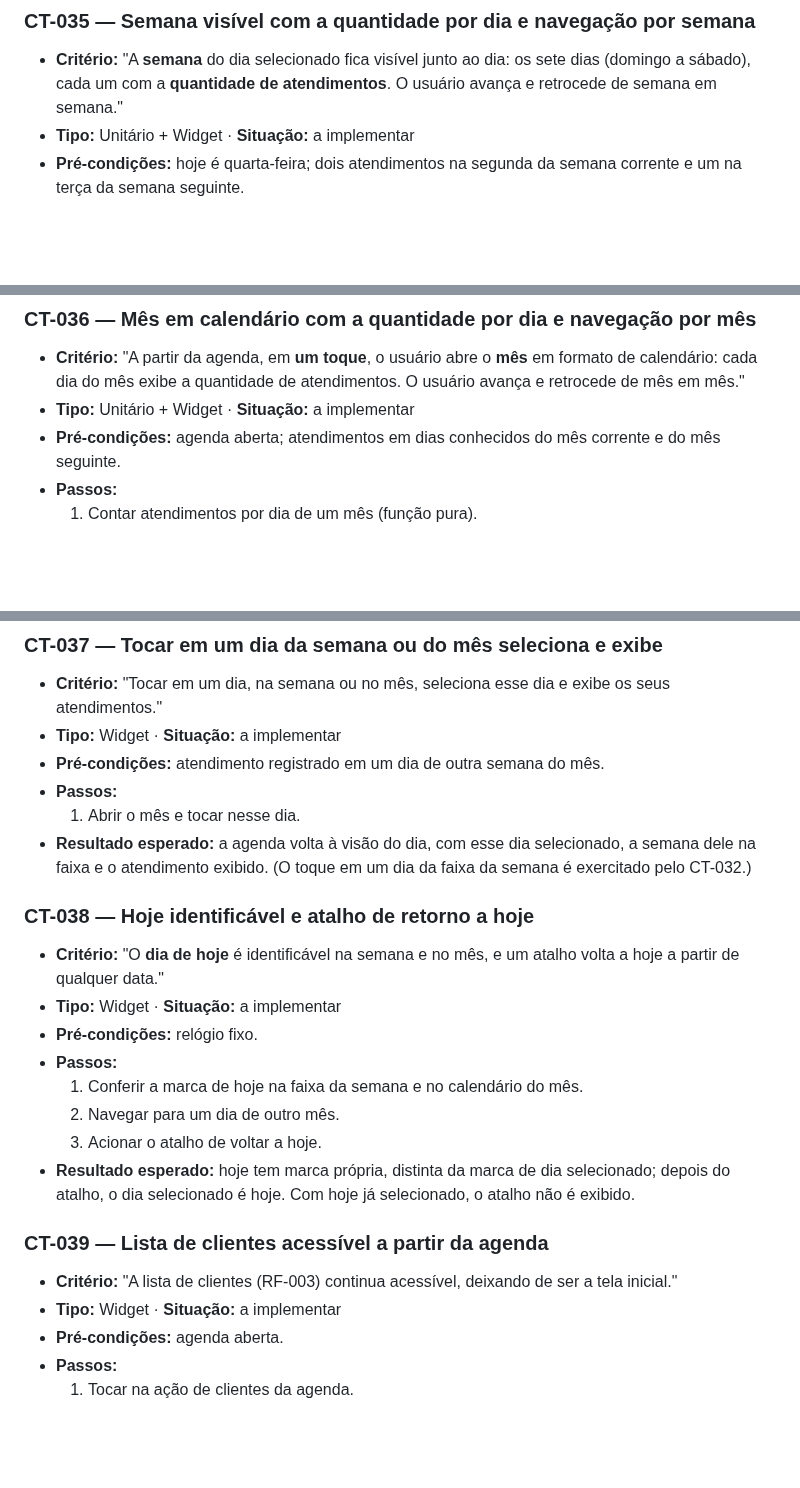
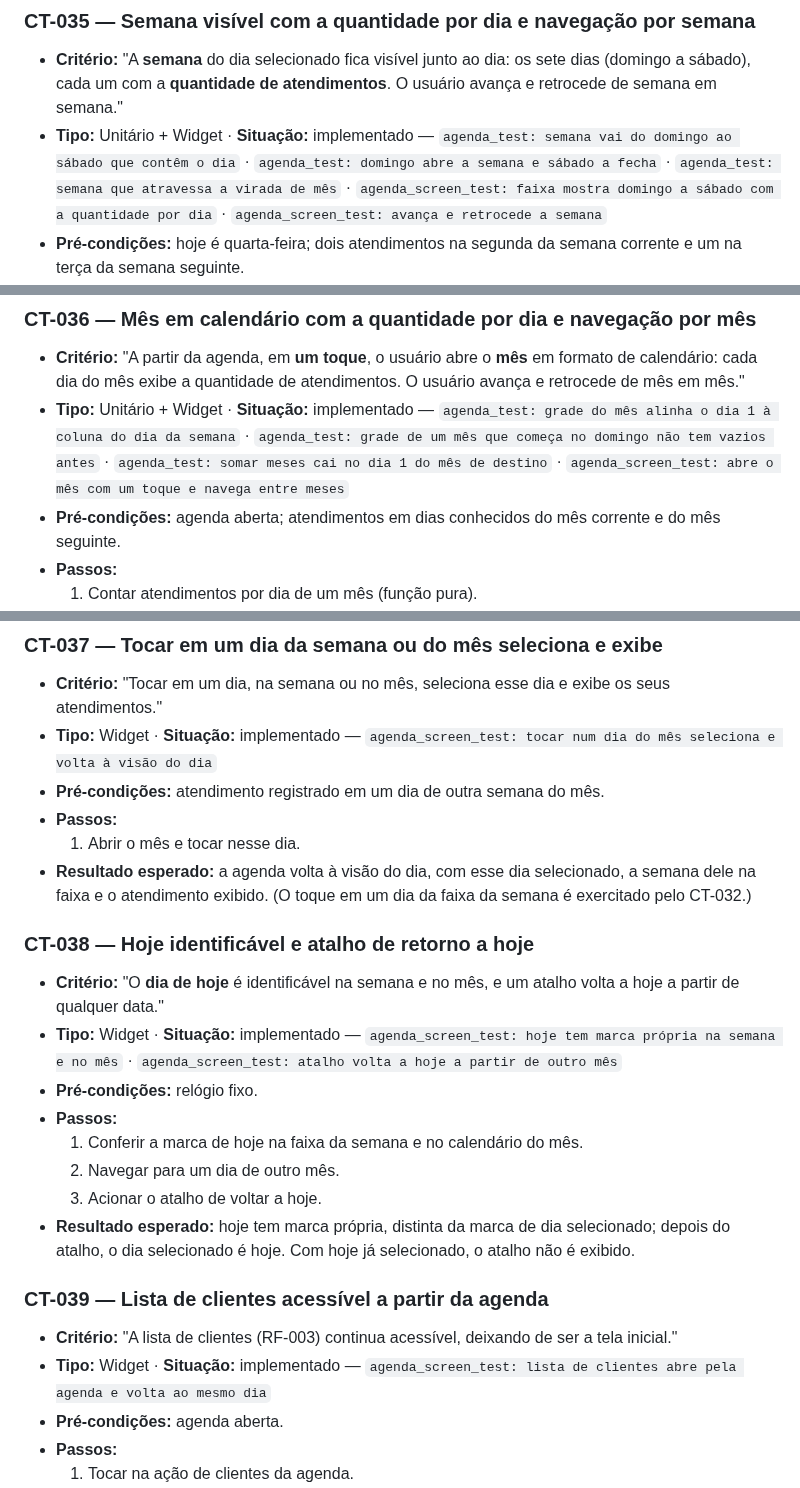
Before and after one commit to WilsonGorosthides/sgc_msclean, a Markdown page: docs/casos-de-teste.md, 3 parts joined by grey strips. Rendered like a GitHub page; blank space fills up the shorter version.

```diff
--- a/docs/casos-de-teste.md
+++ b/docs/casos-de-teste.md
@@ -521,7 +521,7 @@
 - **Critério:** "A **semana** do dia selecionado fica visível junto ao dia: os
   sete dias (domingo a sábado), cada um com a **quantidade de atendimentos**. O
   usuário avança e retrocede de semana em semana."
-- **Tipo:** Unitário + Widget · **Situação:** a implementar
+- **Tipo:** Unitário + Widget · **Situação:** implementado — `agenda_test: semana vai do domingo ao sábado que contêm o dia` · `agenda_test: domingo abre a semana e sábado a fecha` · `agenda_test: semana que atravessa a virada de mês` · `agenda_screen_test: faixa mostra domingo a sábado com a quantidade por dia` · `agenda_screen_test: avança e retrocede a semana`
 - **Pré-condições:** hoje é quarta-feira; dois atendimentos na segunda da
   semana corrente e um na terça da semana seguinte.
 - **Passos:**
@@ -537,7 +537,7 @@
 - **Critério:** "A partir da agenda, em **um toque**, o usuário abre o **mês**
   em formato de calendário: cada dia do mês exibe a quantidade de atendimentos.
   O usuário avança e retrocede de mês em mês."
-- **Tipo:** Unitário + Widget · **Situação:** a implementar
+- **Tipo:** Unitário + Widget · **Situação:** implementado — `agenda_test: grade do mês alinha o dia 1 à coluna do dia da semana` · `agenda_test: grade de um mês que começa no domingo não tem vazios antes` · `agenda_test: somar meses cai no dia 1 do mês de destino` · `agenda_screen_test: abre o mês com um toque e navega entre meses`
 - **Pré-condições:** agenda aberta; atendimentos em dias conhecidos do mês
   corrente e do mês seguinte.
 - **Passos:**
@@ -551,7 +551,7 @@
 ### CT-037 — Tocar em um dia da semana ou do mês seleciona e exibe
 - **Critério:** "Tocar em um dia, na semana ou no mês, seleciona esse dia e
   exibe os seus atendimentos."
-- **Tipo:** Widget · **Situação:** a implementar
+- **Tipo:** Widget · **Situação:** implementado — `agenda_screen_test: tocar num dia do mês seleciona e volta à visão do dia`
 - **Pré-condições:** atendimento registrado em um dia de outra semana do mês.
 - **Passos:**
   1. Abrir o mês e tocar nesse dia.
@@ -562,7 +562,7 @@
 ### CT-038 — Hoje identificável e atalho de retorno a hoje
 - **Critério:** "O **dia de hoje** é identificável na semana e no mês, e um
   atalho volta a hoje a partir de qualquer data."
-- **Tipo:** Widget · **Situação:** a implementar
+- **Tipo:** Widget · **Situação:** implementado — `agenda_screen_test: hoje tem marca própria na semana e no mês` · `agenda_screen_test: atalho volta a hoje a partir de outro mês`
 - **Pré-condições:** relógio fixo.
 - **Passos:**
   1. Conferir a marca de hoje na faixa da semana e no calendário do mês.
@@ -575,7 +575,7 @@
 ### CT-039 — Lista de clientes acessível a partir da agenda
 - **Critério:** "A lista de clientes (RF-003) continua acessível, deixando de
   ser a tela inicial."
-- **Tipo:** Widget · **Situação:** a implementar
+- **Tipo:** Widget · **Situação:** implementado — `agenda_screen_test: lista de clientes abre pela agenda e volta ao mesmo dia`
 - **Pré-condições:** agenda aberta.
 - **Passos:**
   1. Tocar na ação de clientes da agenda.
```
Also changed, not shown: other parts of docs/casos-de-teste.md (+7 -6 lines), docs/matriz-rastreabilidade.md (+14 -13 lines).
